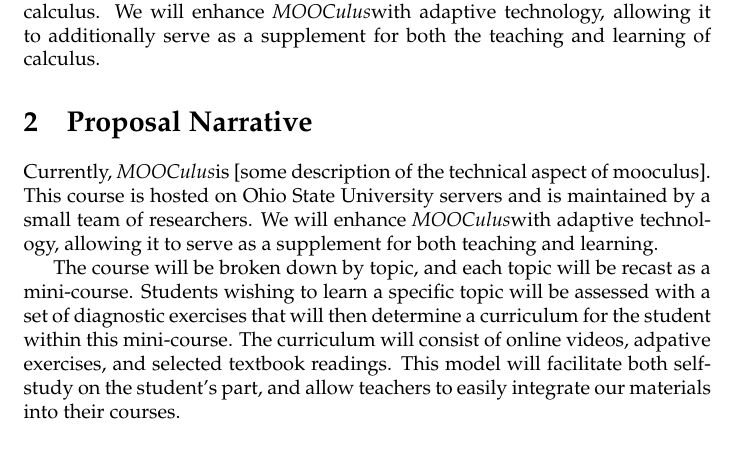
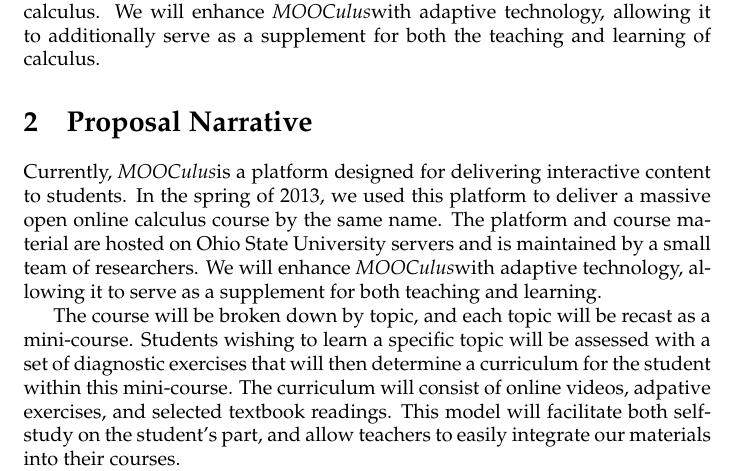
Before and after one commit to bartsnapp/gates, a LaTeX document (application/application.tex, which reads application/proposalNarrative.tex): part of page 1 of 2, cut so that both start at the same text. Compiled offline with pdfLaTeX.

Commit message:
minor additions

```diff
--- a/application/proposalNarrative.tex
+++ b/application/proposalNarrative.tex
@@ -37,10 +37,12 @@
 % (i) how you intend to deploy adaptive technologies and methodologies
 % in the proposed course(s),
 
-Currently, \mooculus is [some description of the technical aspect of
-  mooculus]. This course is hosted on Ohio State University servers and
-is maintained by a small team of researchers. We will enhance
-\mooculus with adaptive technology, allowing it to serve as a
+Currently, \mooculus is a platform designed for delivering interactive
+content to students. In the spring of 2013, we used this platform to
+deliver a massive open online calculus course by the same name. The
+platform and course material are hosted on Ohio State University
+servers and is maintained by a small team of researchers. We will
+enhance \mooculus with adaptive technology, allowing it to serve as a
 supplement for both teaching and learning.
 
 % (ii) the course design, pedagogical or learning model that informs
```
Also changed, not shown: application/proposalNarrative.tex (16 more changed lines).
